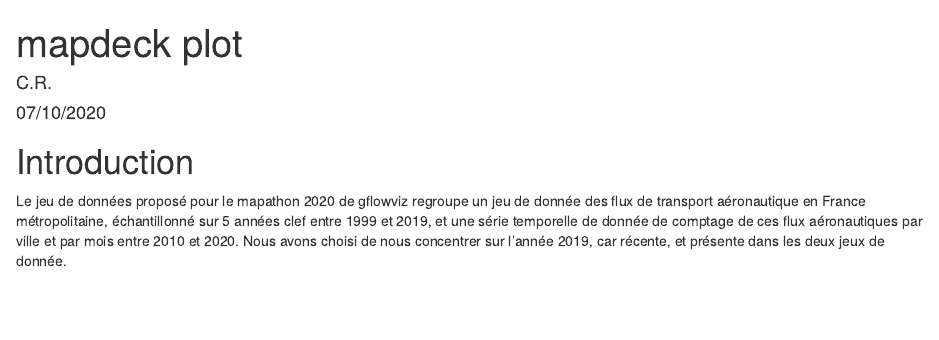
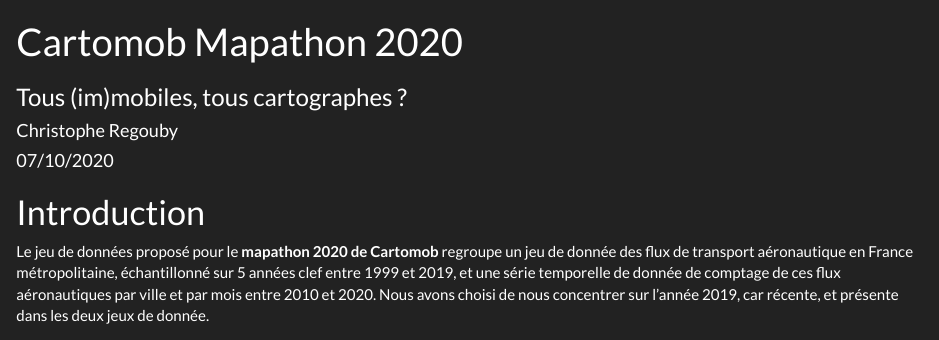
Before and after one commit to cregouby/mapathon, an R Markdown document (reports/rapport1.Rmd): the page in a window 1100 px wide, from its top. Rendered offline with R 4.5, knitr and Pandoc, with nearby package versions; some code elsewhere in the file could not run offline.

Commit message:
switch to dark theme

````diff
--- a/reports/rapport1.Rmd
+++ b/reports/rapport1.Rmd
@@ -1,8 +1,12 @@
 ---
-title: "mapdeck plot"
-author: "C.R."
+title: "Cartomob Mapathon 2020"
+subtitle: "Tous (im)mobiles, tous cartographes ?"
+author: "Christophe Regouby"
 date: "07/10/2020"
-output: html_document
+output:
+  html_document:
+    theme: darkly
+    highlight: default
 ---
 
 ```{r setup, include=FALSE}
@@ -16,7 +20,7 @@
 ```
 
 # Introduction
-Le jeu de données proposé pour le mapathon 2020 de gflowviz regroupe un jeu de donnée des flux de transport aéronautique en France métropolitaine, échantillonné sur 5 années clef entre 1999 et 2019, et une série temporelle de donnée de comptage de ces flux aéronautiques par ville et par mois entre 2010 et 2020. Nous avons choisi de nous concentrer sur l'année 2019, car récente, et présente dans les deux jeux de donnée.
+Le jeu de données proposé pour le  **mapathon 2020 de Cartomob** regroupe un jeu de donnée des flux de transport aéronautique en France métropolitaine, échantillonné sur 5 années clef entre 1999 et 2019, et une série temporelle de donnée de comptage de ces flux aéronautiques par ville et par mois entre 2010 et 2020. Nous avons choisi de nous concentrer sur l'année 2019, car récente, et présente dans les deux jeux de donnée.
 
 # Une France Jacobine
 
````
Also changed, not shown: reports/rapport1.html, reports/rapport1.Rmd (6 more changed lines).
